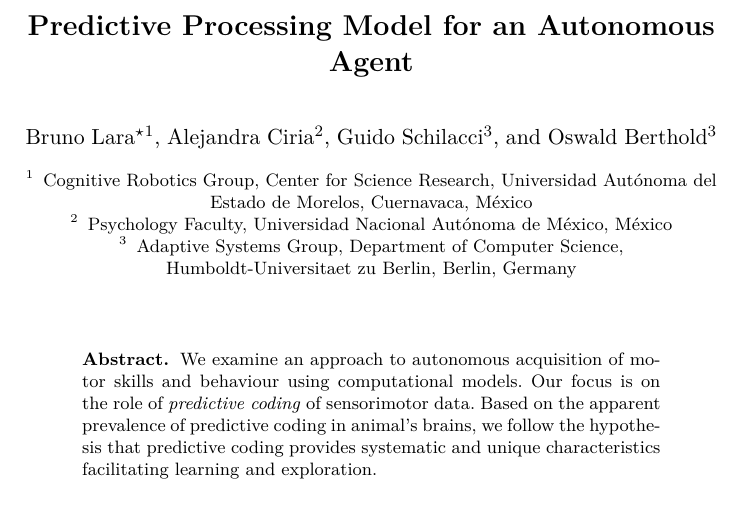
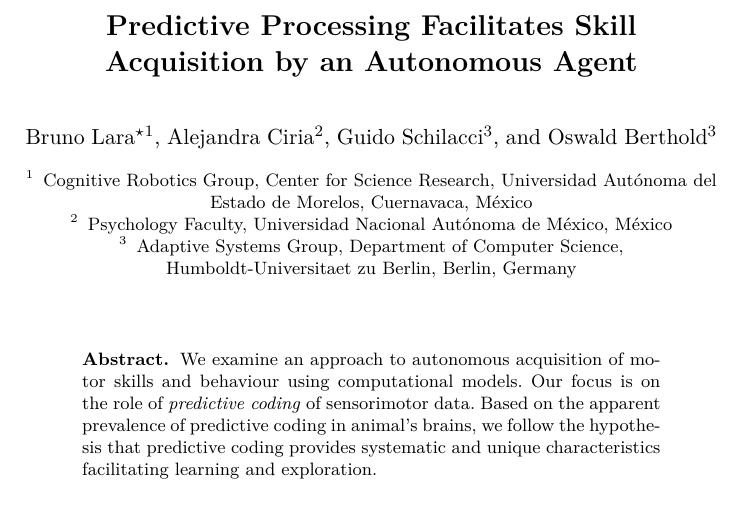
Before and after one commit to x75/actinf, a LaTeX thesis (doc/paper.tex): part of page 1 of 13, cut so that both start at the same text. Compiled offline with pdfLaTeX.

Commit message:
small mods on-the-go

```diff
--- a/doc/paper.tex
+++ b/doc/paper.tex
@@ -118,7 +118,7 @@
 
 
 % \title{Predictive Processing Model for an Autonomous Agent}
-\title{Predictive Processing Model for an Autonomous Agent}
+\title{Predictive Processing Facilitates Skill Acquisition by an Autonomous Agent}
 \titlerunning{Predictive Processing Model}  % abbreviated title (for running head)
 
 
```
Also changed, not shown: doc/paper.pdf.
